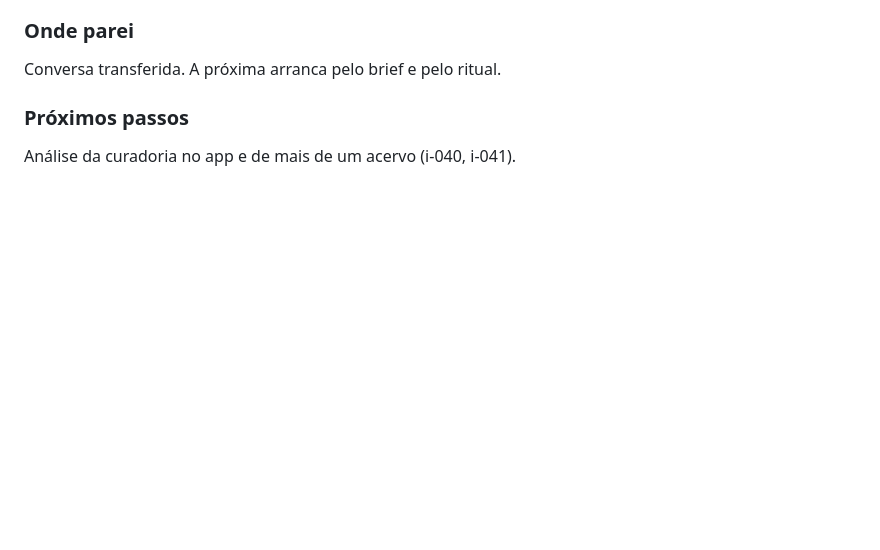
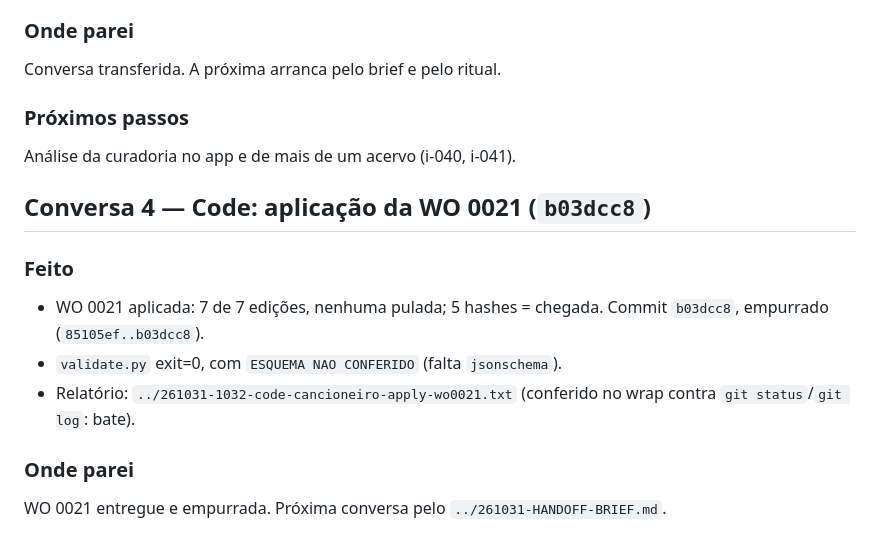
Before and after one commit to joaolucas-nds/cancioneiro, a Markdown page: logs/2026-10-31.md, the part around the change. Rendered like a GitHub page; blank space fills up the shorter version.

Commit message:
docs: log de 2026-10-31, conversa 4 (aplicacao da WO 0021)
Co-Authored-By: Claude Sonnet 5.5 <noreply@anthropic.com>

```diff
--- a/logs/2026-10-31.md
+++ b/logs/2026-10-31.md
@@ -72,3 +72,13 @@ Conversa transferida. A próxima arranca pelo brief e pelo ritual.
 
 ### Próximos passos
 Análise da curadoria no app e de mais de um acervo (i-040, i-041).
+
+## Conversa 4 — Code: aplicação da WO 0021 (`b03dcc8`)
+
+### Feito
+- WO 0021 aplicada: 7 de 7 edições, nenhuma pulada; 5 hashes = chegada. Commit `b03dcc8`, empurrado (`85105ef..b03dcc8`).
+- `validate.py` exit=0, com `ESQUEMA NAO CONFERIDO` (falta `jsonschema`).
+- Relatório: `../261031-1032-code-cancioneiro-apply-wo0021.txt` (conferido no wrap contra `git status`/`git log`: bate).
+
+### Onde parei
+WO 0021 entregue e empurrada. Próxima conversa pelo `../261031-HANDOFF-BRIEF.md`.
```
Also changed, not shown: meta/STATUS.md (+2 -0 lines).
